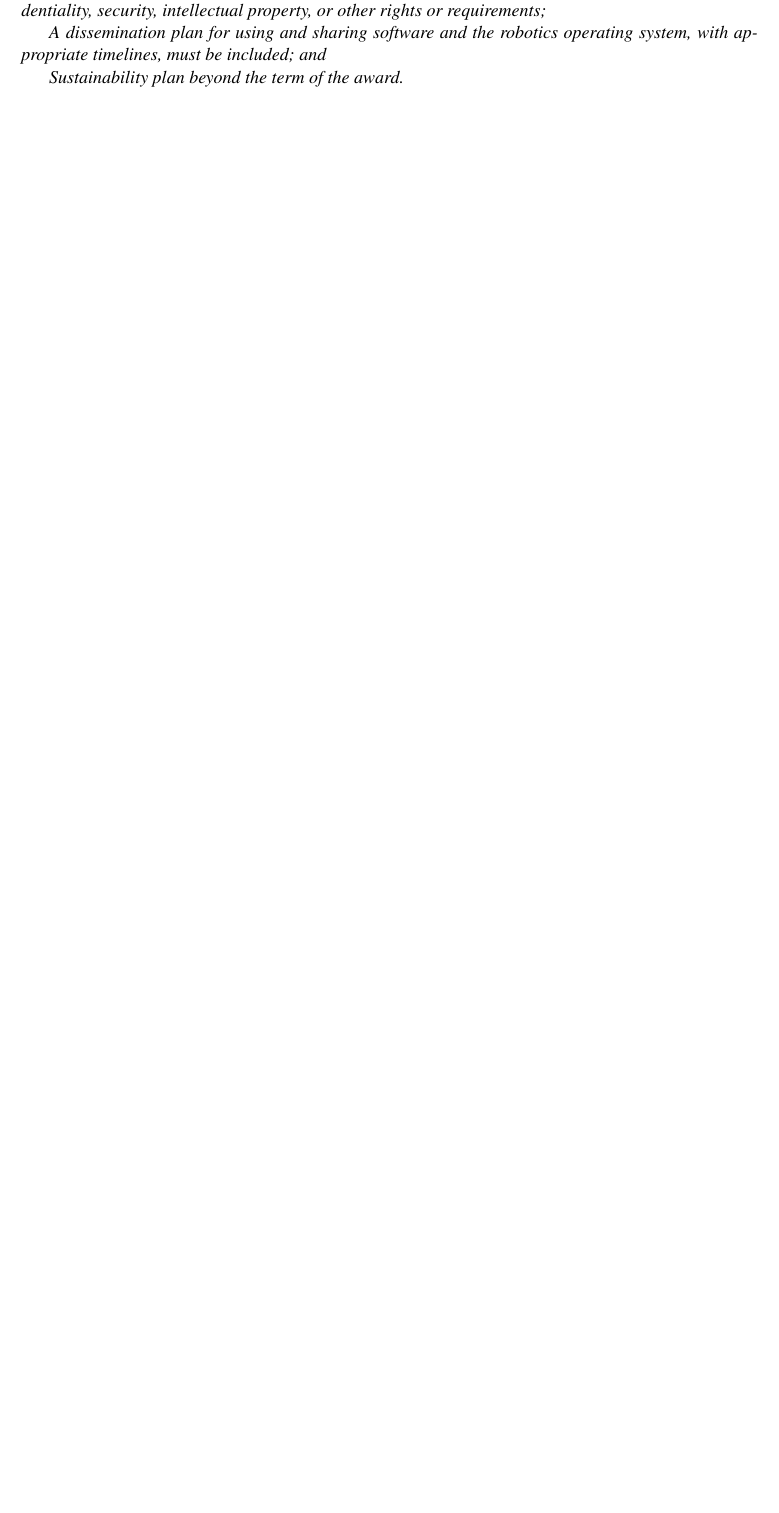
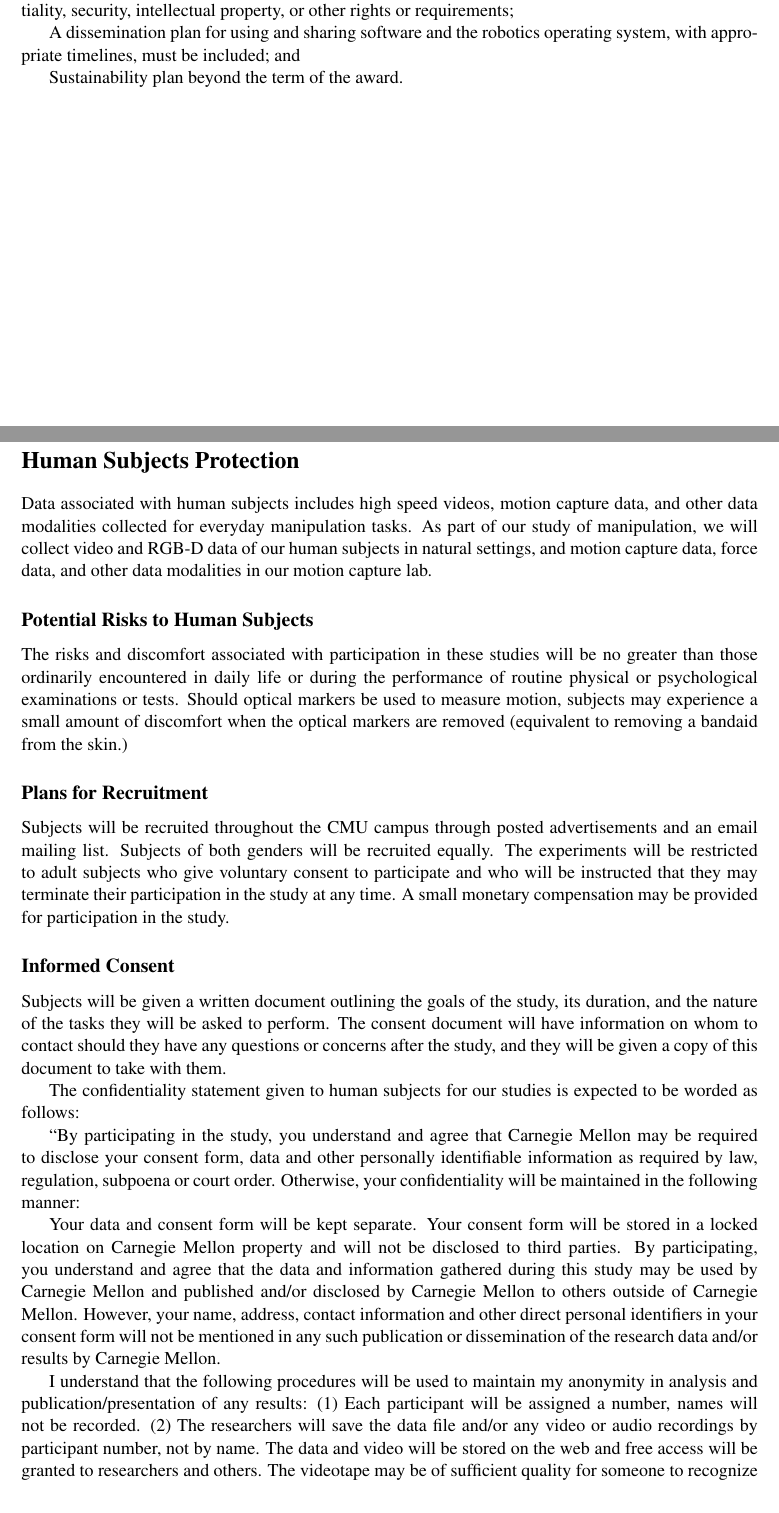
Before and after one commit to nspollard/NRIHands, a LaTeX document (main.tex, which reads humanSubjects.tex): part of page 15 of 18 before the commit and two parts of pages 15 and 16 of 20 after it, the two joined at a grey line, cut so that both start at the same text, the shorter picture padded with empty space. Compiled offline with pdfLaTeX.

Commit message:
humanSubjects

```diff
--- /dev/null
+++ b/humanSubjects.tex
@@ -0,0 +1,70 @@
+
+\section*{Human Subjects Protection}
+
+Data associated with human subjects includes high speed videos, motion capture data, and other data
+    modalities collected for everyday manipulation tasks.  As part of
+  our study of manipulation, we will collect video and RGB-D data of
+  our human subjects in natural settings, and motion capture data,
+  force data, and other data modalities in our motion capture lab.
+
+
+
+
+\subsection*{Potential Risks to Human Subjects}
+
+The risks and discomfort associated with participation in these
+studies will be no greater than those ordinarily encountered in daily
+life or during the performance of routine physical or psychological
+examinations or tests.  Should optical markers be used to measure
+motion, subjects may experience a small amount of discomfort when the
+optical markers are removed (equivalent to removing a bandaid from the
+skin.)
+
+\subsection*{Plans for Recruitment}
+
+
+Subjects will be recruited throughout the CMU campus through posted
+advertisements and an email mailing list.   Subjects of both genders
+will be recruited equally.  The experiments will be restricted to
+adult subjects who give voluntary consent to participate and who will
+be instructed that they may terminate their participation in the study
+at any time.   A small monetary compensation may be
+provided for participation in the study.
+
+
+\subsection*{Informed Consent}
+
+Subjects will be given a written document outlining the goals of the
+study, its duration, and the nature of the tasks they will be asked to
+perform.  The consent document will have information on whom to
+contact should they have any questions or concerns after the study,
+and they will be given a copy of this document to take with them.
+
+The confidentiality statement given to human subjects for our studies
+is expected to be worded as follows:
+
+``By participating in the study, you understand and agree that
+Carnegie Mellon may be required to disclose your consent form, data
+and other personally identifiable information as required by law,
+regulation, subpoena or court order. Otherwise, your confidentiality
+will be maintained in the following manner:
+
+Your data and consent form will be kept separate. Your consent form
+will be stored in a locked location on Carnegie Mellon property and
+will not be disclosed to third parties. By participating, you
+understand and agree that the data and information gathered during
+this study may be used by Carnegie Mellon and published and/or
+disclosed by Carnegie Mellon to others outside of Carnegie
+Mellon. However, your name, address, contact information and other
+direct personal identifiers in your consent form will not be mentioned
+in any such publication or dissemination of the research data and/or
+results by Carnegie Mellon.
+
+I understand that the following procedures will be used to maintain my
+anonymity in analysis and publication/presentation of any results: (1)
+Each participant will be assigned a number, names will not be
+recorded. (2) The researchers will save the data file and/or any video
+or audio recordings by participant number, not by name. The data and
+video will be stored on the web and free access will be granted to
+researchers and others. The videotape may be of sufficient quality for
+someone to recognize me. I may request to see my data visualized and
```
Also changed, not shown: introduction.tex (+1 -1 lines), main.tex (+6 -0 lines), humanSubjects.tex (10 more changed lines).
